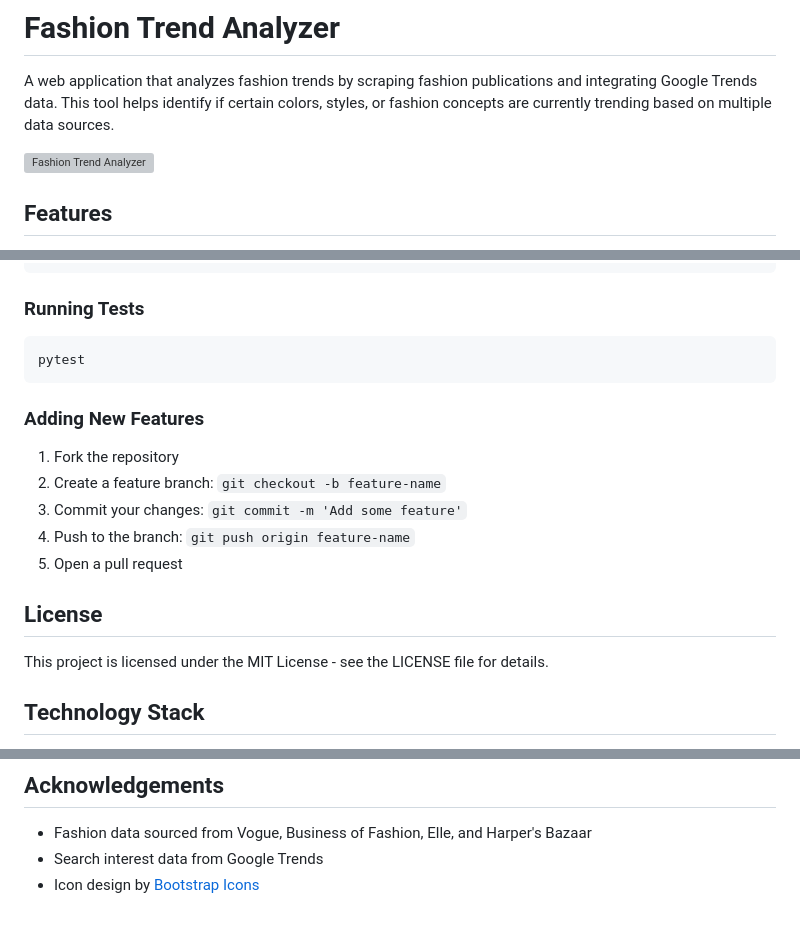
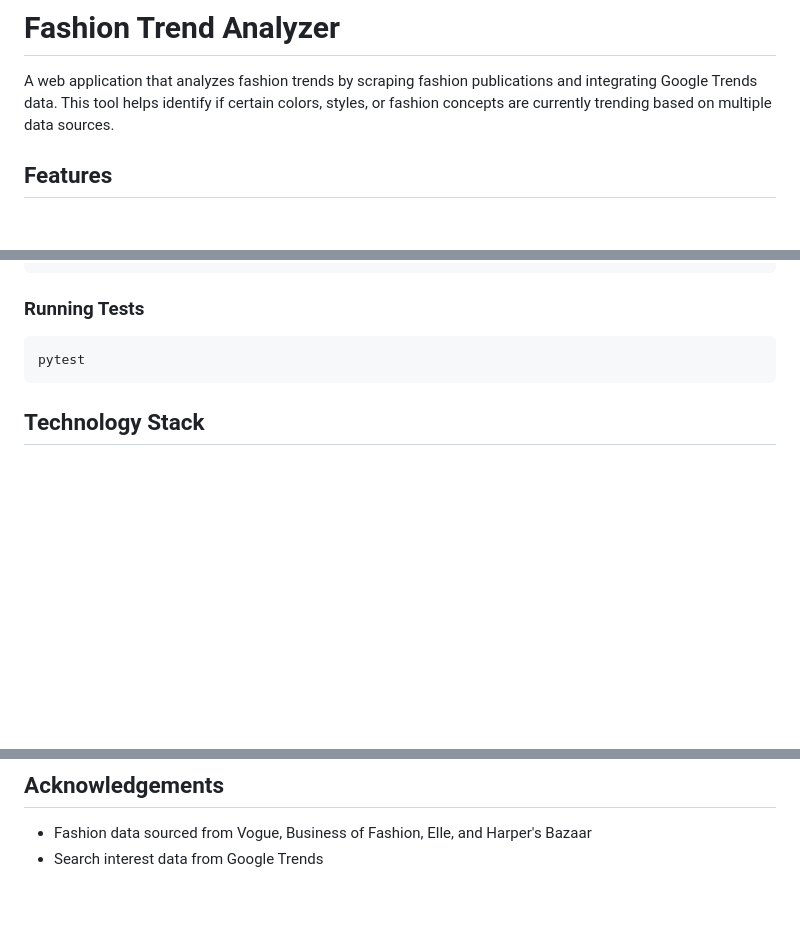
Before and after one commit to aashnavmehta/fashion-trend-analyzer, a Markdown page: README.md, 3 parts joined by grey strips. Rendered like a GitHub page; blank space fills up the shorter version; grey boxes are pictures that could not be loaded.

````diff
--- a/README.md
+++ b/README.md
@@ -1,8 +1,6 @@
 # Fashion Trend Analyzer
 
 A web application that analyzes fashion trends by scraping fashion publications and integrating Google Trends data. This tool helps identify if certain colors, styles, or fashion concepts are currently trending based on multiple data sources.
-
-![Fashion Trend Analyzer](https://via.placeholder.com/800x400?text=Fashion+Trend+Analyzer)
 
 ## Features
 
@@ -109,18 +107,6 @@ fashion-trend-analyzer/
 pytest
 ```
 
-### Adding New Features
-
-1. Fork the repository
-2. Create a feature branch: `git checkout -b feature-name`
-3. Commit your changes: `git commit -m 'Add some feature'`
-4. Push to the branch: `git push origin feature-name`
-5. Open a pull request
-
-## License
-
-This project is licensed under the MIT License - see the LICENSE file for details.
-
 ## Technology Stack
 
 - **Backend Framework**: Flask (Python)
@@ -136,4 +122,3 @@ This project is licensed under the MIT License - see the LICENSE file for detail
 
 - Fashion data sourced from Vogue, Business of Fashion, Elle, and Harper's Bazaar
 - Search interest data from Google Trends
-- Icon design by [Bootstrap Icons](https://icons.getbootstrap.com/)
````
